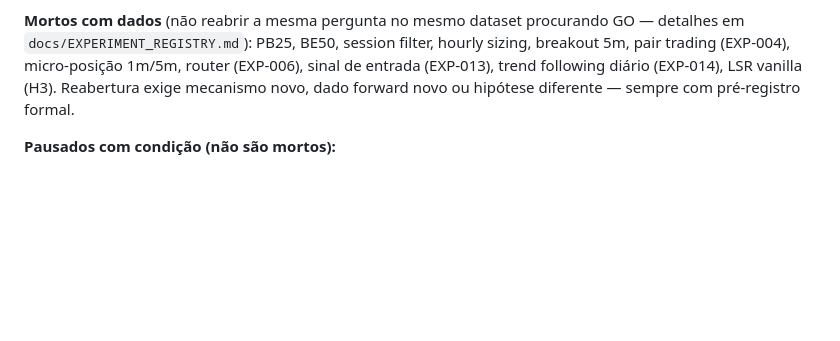
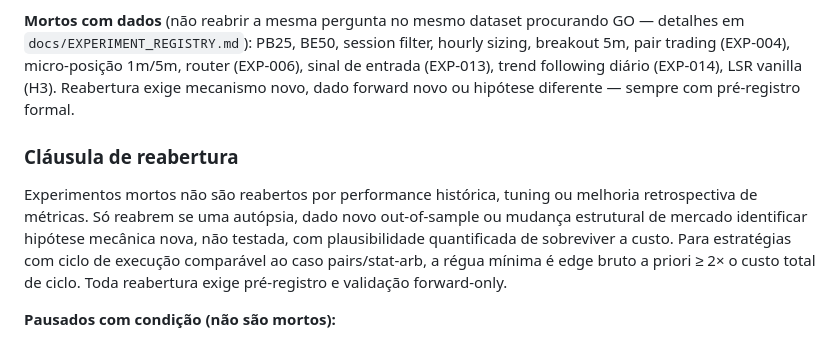
Before and after one commit to g-Ac/crypto_ai_bot, a Markdown page: docs/CONSTITUTION.md, the part around the change. Drawn GitHub-style; blank space fills up the shorter version.

Commit message:
governance: restrict reopening of dead experiments

```diff
--- a/docs/CONSTITUTION.md
+++ b/docs/CONSTITUTION.md
@@ -65,6 +65,16 @@ sinal de entrada (EXP-013), trend following diário (EXP-014), LSR vanilla (H3).
 Reabertura exige mecanismo novo, dado forward novo ou hipótese diferente — sempre
 com pré-registro formal.
 
+### Cláusula de reabertura
+
+Experimentos mortos não são reabertos por performance histórica, tuning ou melhoria
+retrospectiva de métricas. Só reabrem se uma autópsia, dado novo out-of-sample ou
+mudança estrutural de mercado identificar hipótese mecânica nova, não testada, com
+plausibilidade quantificada de sobreviver a custo. Para estratégias com ciclo de
+execução comparável ao caso pairs/stat-arb, a régua mínima é edge bruto a priori
+≥ 2× o custo total de ciclo. Toda reabertura exige pré-registro e validação
+forward-only.
+
 **Pausados com condição (não são mortos):**
 - EXP-005 universe expansion — pausado, não morto.
 - Funding BTC (EXP-011) — NO-GO de margem (46.1 vs 50 bps); watchlist, 1º da fila
```
